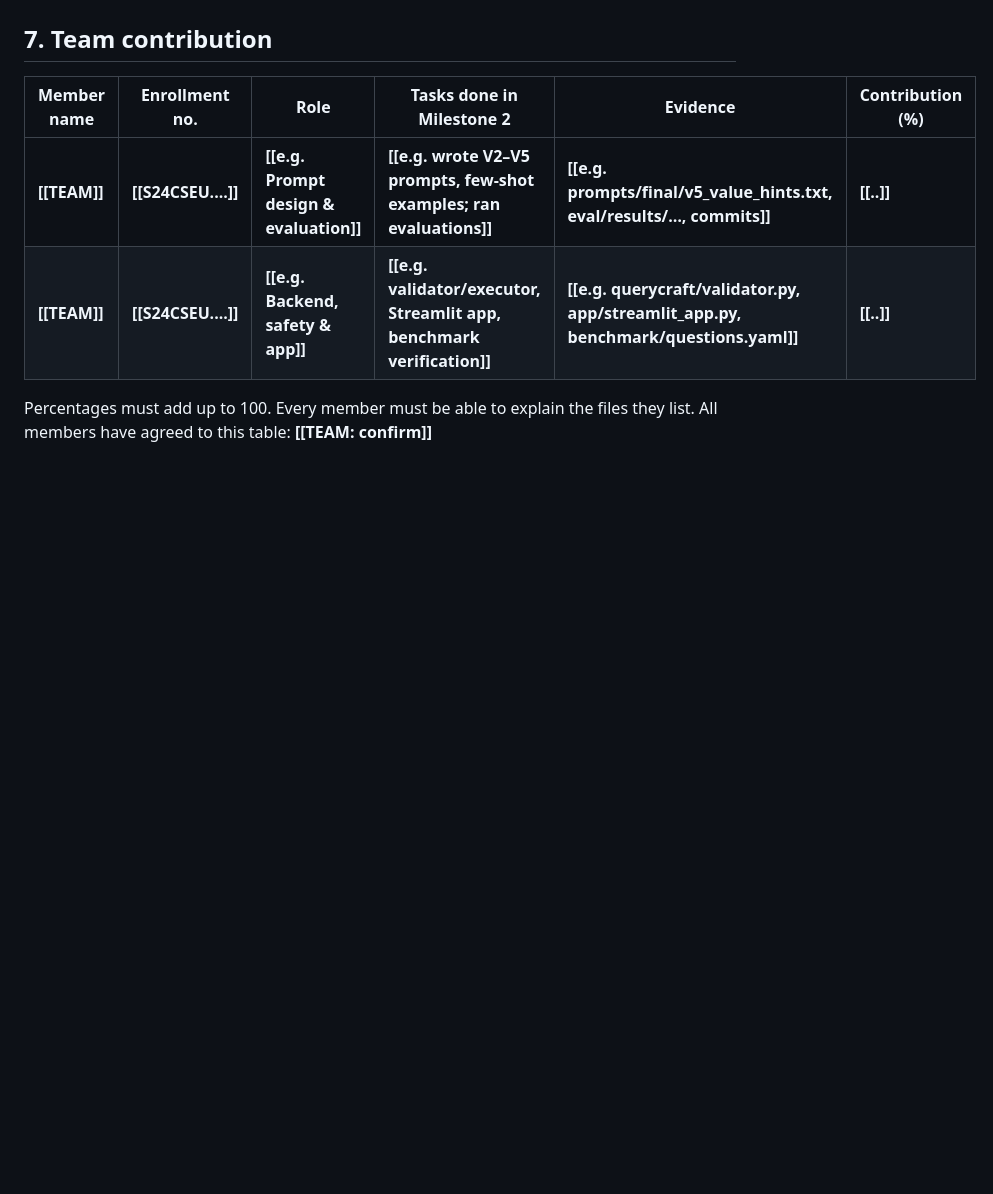
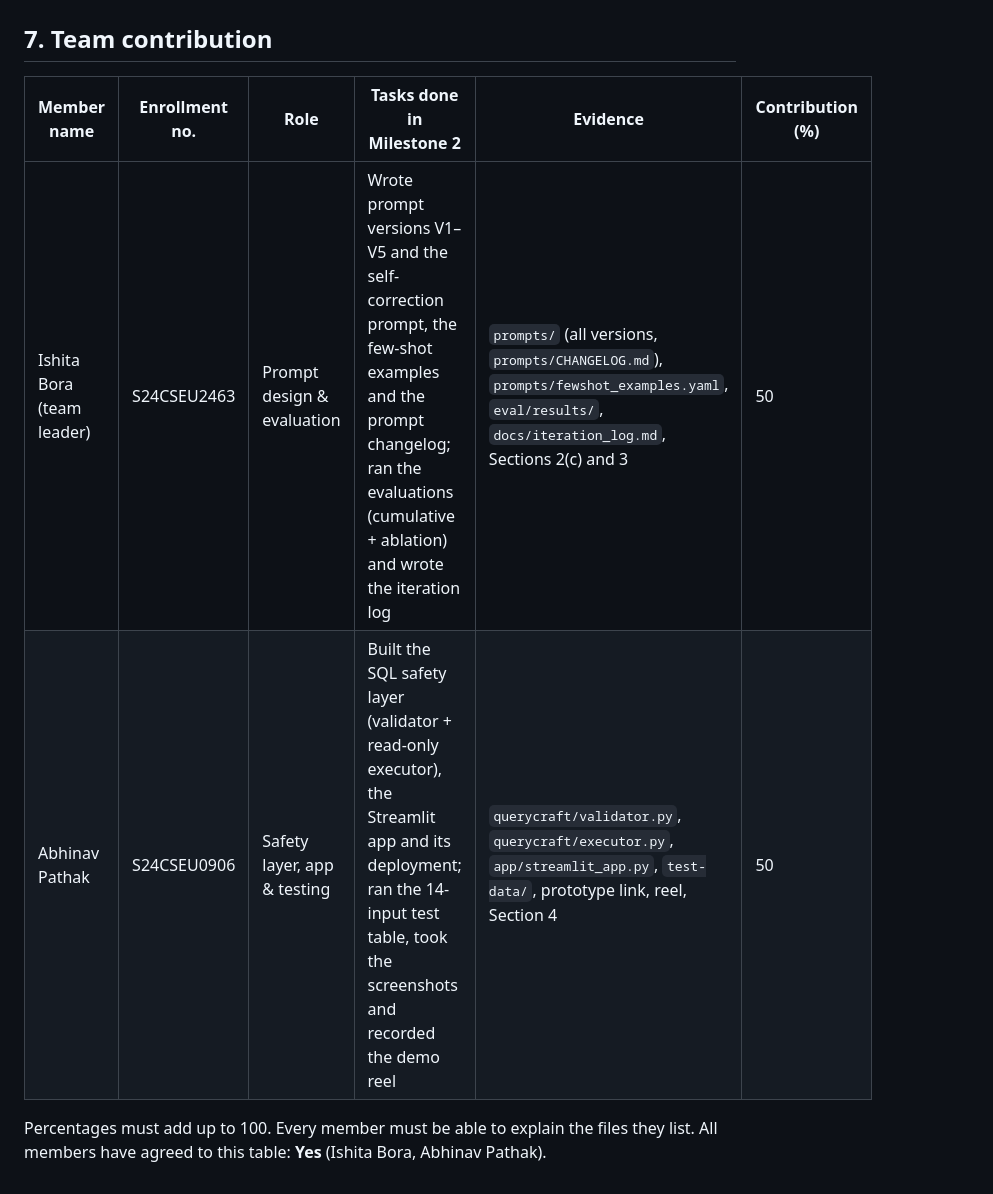
Before and after one commit to pathakabhi-04/QueryCraft, a Markdown page: docs/milestone2_report.md, the part around one of its changes. Drawn GitHub-style; blank space fills up the shorter version.

```diff
--- a/docs/milestone2_report.md
+++ b/docs/milestone2_report.md
@@ -201,8 +203,8 @@ What changed since Milestone 1:
 
 | Member name | Enrollment no. | Role | Tasks done in Milestone 2 | Evidence | Contribution (%) |
 |---|---|---|---|---|---|
-| **[[TEAM]]** | **[[S24CSEU....]]** | **[[e.g. Prompt design & evaluation]]** | **[[e.g. wrote V2–V5 prompts, few-shot examples; ran evaluations]]** | **[[e.g. prompts/final/v5_value_hints.txt, eval/results/…, commits]]** | **[[..]]** |
-| **[[TEAM]]** | **[[S24CSEU....]]** | **[[e.g. Backend, safety & app]]** | **[[e.g. validator/executor, Streamlit app, benchmark verification]]** | **[[e.g. querycraft/validator.py, app/streamlit_app.py, benchmark/questions.yaml]]** | **[[..]]** |
+| Ishita Bora (team leader) | S24CSEU2463 | Prompt design & evaluation | Wrote prompt versions V1–V5 and the self-correction prompt, the few-shot examples and the prompt changelog; ran the evaluations (cumulative + ablation) and wrote the iteration log | `prompts/` (all versions, `prompts/CHANGELOG.md`), `prompts/fewshot_examples.yaml`, `eval/results/`, `docs/iteration_log.md`, Sections 2(c) and 3 | 50 |
+| Abhinav Pathak | S24CSEU0906 | Safety layer, app & testing | Built the SQL safety layer (validator + read-only executor), the Streamlit app and its deployment; ran the 14-input test table, took the screenshots and recorded the demo reel | `querycraft/validator.py`, `querycraft/executor.py`, `app/streamlit_app.py`, `test-data/`, prototype link, reel, Section 4 | 50 |
 
 Percentages must add up to 100. Every member must be able to explain the files they list.
-All members have agreed to this table: **[[TEAM: confirm]]**
+All members have agreed to this table: **Yes** (Ishita Bora, Abhinav Pathak).
```
Also changed, not shown: other parts of docs/milestone2_report.md (+4 -2 lines), docs/screenshots/github_repo.png (added), 1 other file.
